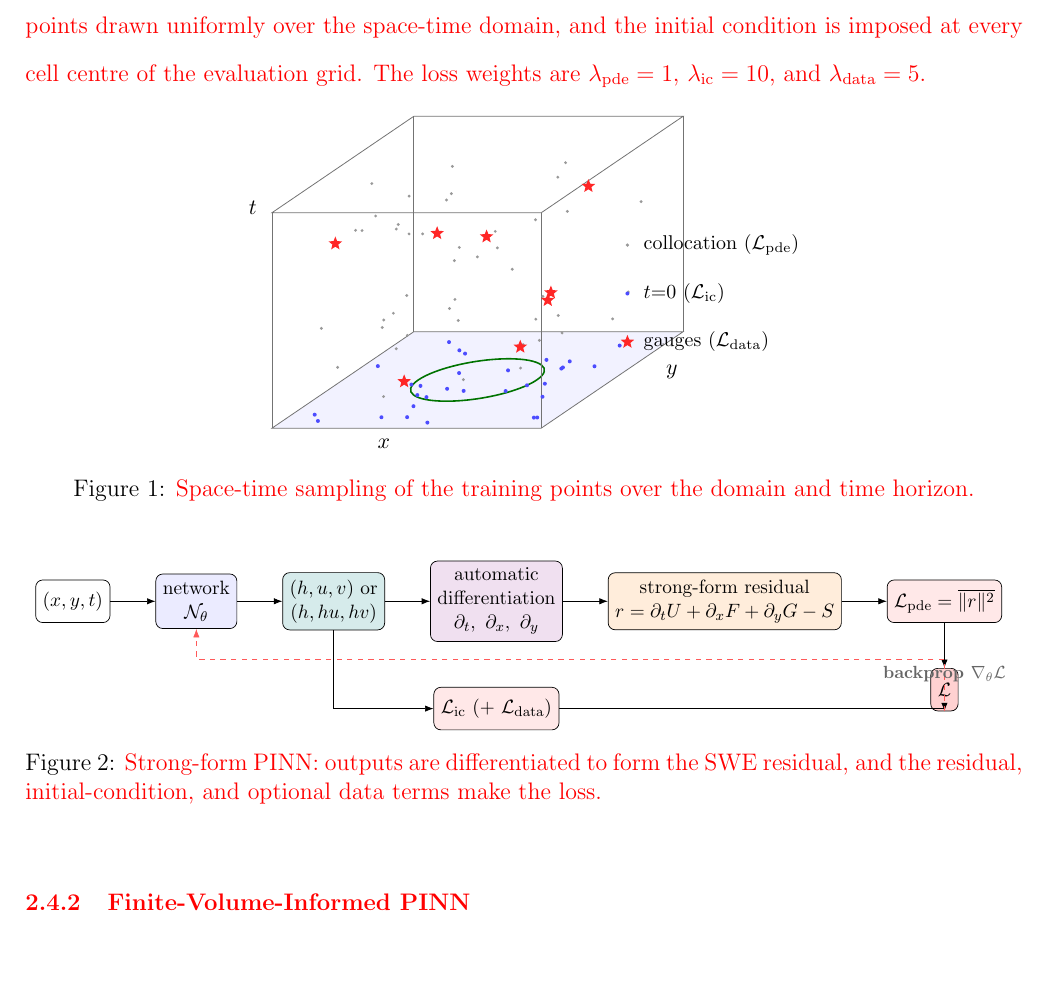
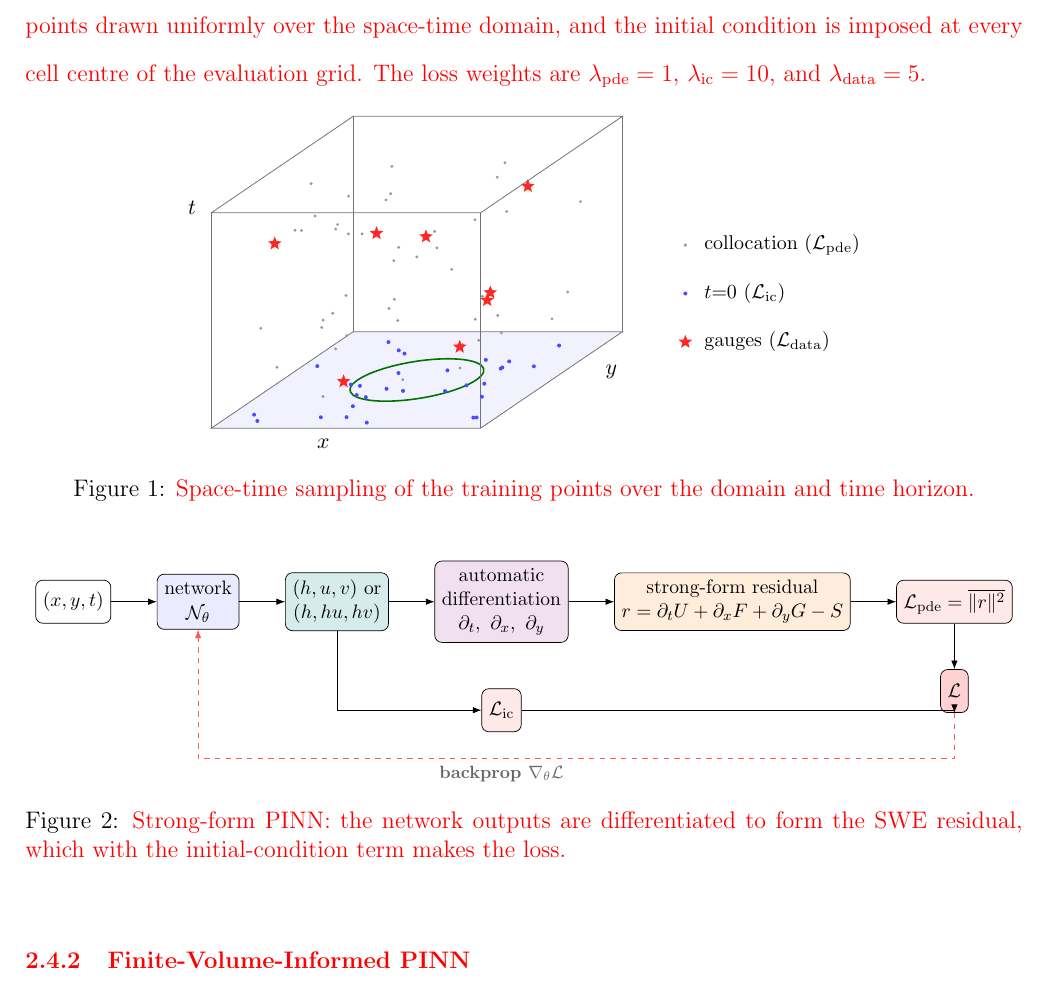
Before and after one commit to michaelajao/swe-dambreak, a LaTeX document (paper/main.tex): part of page 17 of 43, cut so that both start at the same text. Compiled offline with pdfLaTeX.

Commit message:
paper(figs): Q1 polish - legend outside collocation cube, remove misleading L_data from strong-form fig, fix backprop label crossings

```diff
--- a/paper/main.tex
+++ b/paper/main.tex
@@ -1001,10 +1001,10 @@ where $\mathcal{L}_{\mathrm{pde}}$ is the mean squared PDE residual, $\mathcal{L
 \foreach \i in {1,...,8}{\pgfmathsetmacro\x{0.6+3.8*rnd}\pgfmathsetmacro\y{0.6+3.8*rnd}\pgfmathsetmacro\z{0.4+3.2*rnd}
   \node[star, star points=5, star point ratio=2.3, fill=red!85, inner sep=1.1pt] at (\x,\y,\z) {};}
 \node at (2.5,-0.8,0) {$x$}; \node at (5.9,2.9,0) {$y$}; \node at (-0.2,-0.3,4.2) {$t$};
-\begin{scope}[shift={(6.6,0,0)}]
-  \fill[black!40] (0,0,3.4) circle (0.9pt); \node[right, font=\footnotesize] at (0.15,0,3.4) {collocation ($\mathcal{L}_\mathrm{pde}$)};
-  \fill[blue!70] (0,0,2.5) circle (1.0pt); \node[right, font=\footnotesize] at (0.15,0,2.5) {$t{=}0$ ($\mathcal{L}_\mathrm{ic}$)};
-  \node[star, star points=5, star point ratio=2.3, fill=red!85, inner sep=1.1pt] at (0,0,1.6) {}; \node[right, font=\footnotesize] at (0.15,0,1.6) {gauges ($\mathcal{L}_\mathrm{data}$)};
+\begin{scope}[shift={(8.8,0,0)}]
+  \fill[black!40] (0,0,3.4) circle (0.9pt); \node[right, font=\footnotesize] at (0.2,0,3.4) {collocation ($\mathcal{L}_\mathrm{pde}$)};
+  \fill[blue!70] (0,0,2.5) circle (1.0pt); \node[right, font=\footnotesize] at (0.2,0,2.5) {$t{=}0$ ($\mathcal{L}_\mathrm{ic}$)};
+  \node[star, star points=5, star point ratio=2.3, fill=red!85, inner sep=1.1pt] at (0,0,1.6) {}; \node[right, font=\footnotesize] at (0.2,0,1.6) {gauges ($\mathcal{L}_\mathrm{data}$)};
 \end{scope}
 \end{tikzpicture}
 \caption{\new{Space-time sampling of the training points over the domain and time horizon.}}
@@ -1025,17 +1025,17 @@ where $\mathcal{L}_{\mathrm{pde}}$ is the mean squared PDE residual, $\mathcal{L
 \node[ad, right=of uvw] (ad) {automatic\\differentiation\\$\partial_t,\ \partial_x,\ \partial_y$};
 \node[res, right=of ad] (res) {strong-form residual\\$r=\partial_t U+\partial_x F+\partial_y G-S$};
 \node[loss, right=of res] (lpde) {$\mathcal{L}_\mathrm{pde}=\overline{\lVert r\rVert^2}$};
-\node[loss, below=9mm of ad] (lic) {$\mathcal{L}_\mathrm{ic}$ (+ $\mathcal{L}_\mathrm{data}$)};
+\node[loss, below=9mm of ad] (lic) {$\mathcal{L}_\mathrm{ic}$};
 \node[b, fill=red!18, below=9mm of lpde] (tot) {$\mathcal{L}$};
 \draw[->] (in)--(net); \draw[->] (net)--(uvw); \draw[->] (uvw)--(ad);
 \draw[->] (ad)--(res); \draw[->] (res)--(lpde);
 \draw[->] (uvw.south) |- (lic.west);
 \draw[->] (lpde)--(tot);
 \draw[->] (lic) -| (tot);
-\draw[->, dashed, red!65] (tot.south) |- ($(net.south)+(0,-6mm)$)
-  node[glab, midway, below] {backprop $\nabla_\theta\mathcal{L}$} -- (net.south);
+\draw[->, dashed, red!65] (tot.south) -- ++(0,-9mm) coordinate (bl) -| (net.south);
+\node[glab, below] at (bl -| lic) {backprop $\nabla_\theta\mathcal{L}$};
 \end{tikzpicture}}
-\caption{\new{Strong-form PINN: outputs are differentiated to form the SWE residual, and the residual, initial-condition, and optional data terms make the loss.}}
+\caption{\new{Strong-form PINN: the network outputs are differentiated to form the SWE residual, which with the initial-condition term makes the loss.}}
 \label{fig:strongform}
 \end{figure}
 
```
